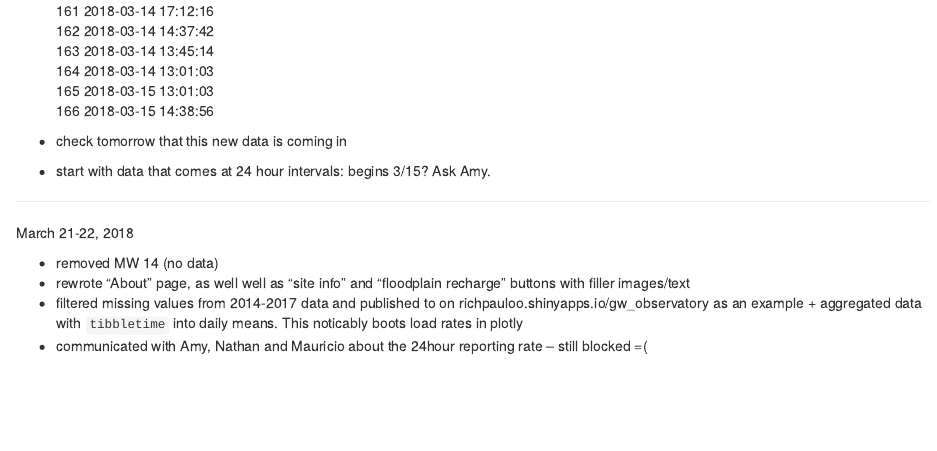
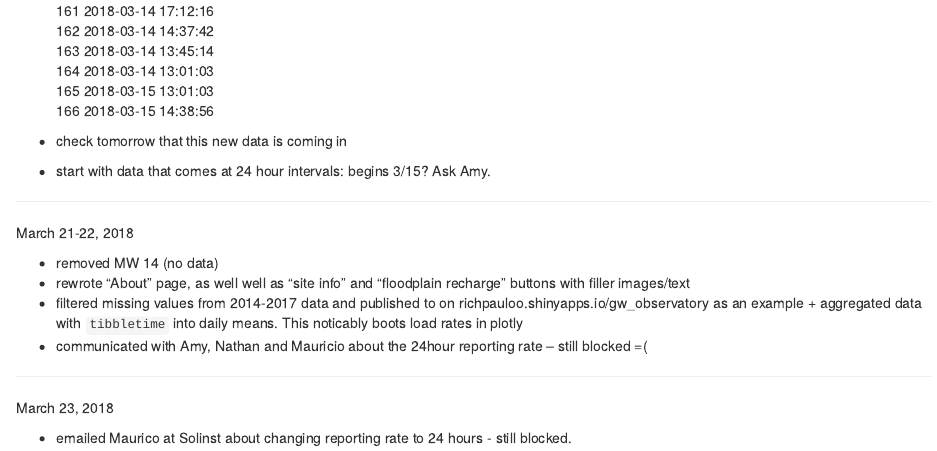
Before and after one commit to richpauloo/cosumnes_shiny, an R Markdown document (README.Rmd): the page in a window 1100 px wide, from 3420 px down. Rendered offline with R 4.5, knitr and Pandoc, with nearby package versions.

Commit message:
update research log

```diff
--- a/README.Rmd
+++ b/README.Rmd
@@ -215,3 +215,7 @@ March 21-22, 2018
 
 
 ***
+
+March 23, 2018
+
+* emailed Maurico at Solinst about changing reporting rate to 24 hours - still blocked.
```
Also changed, not shown: README.html (added).
